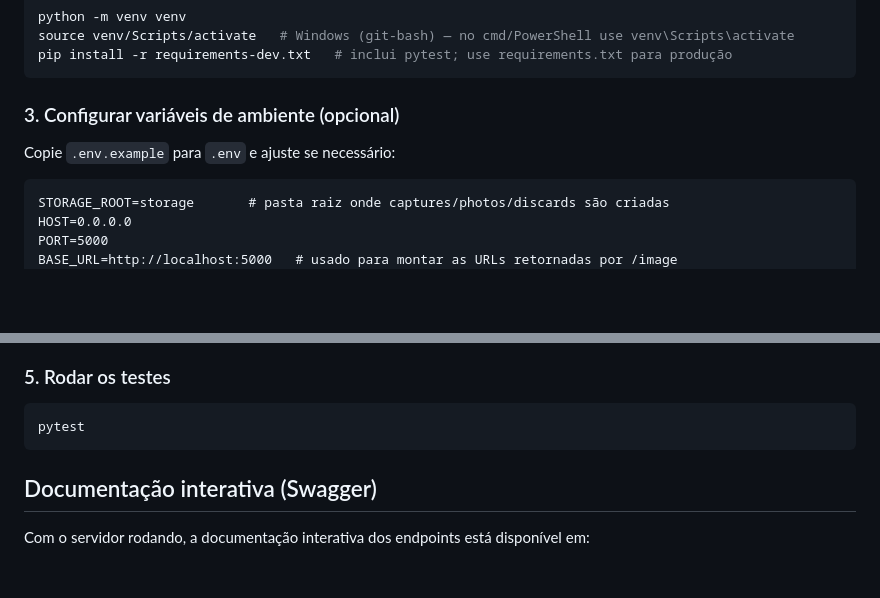
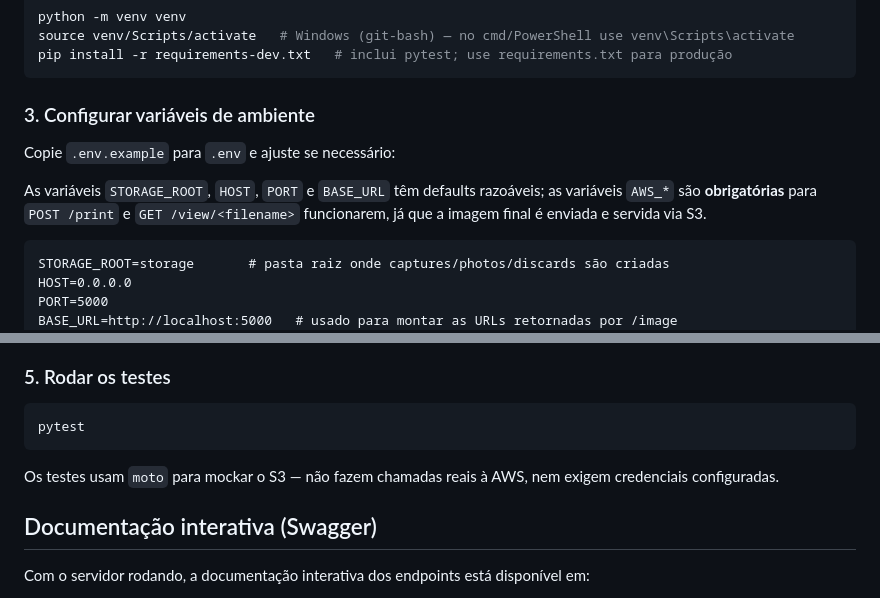
Before and after one commit to DreamBricksOrg/nubanca_server, a Markdown page: README.md, 2 parts joined by grey strips. Drawn GitHub-style; blank space fills up the shorter version.

Commit message:
docs: clarify AWS env vars are required, note tests mock S3

````diff
--- a/README.md
+++ b/README.md
@@ -30,9 +30,11 @@ source venv/Scripts/activate   # Windows (git-bash) — no cmd/PowerShell use ve
 pip install -r requirements-dev.txt   # inclui pytest; use requirements.txt para produção
 ```
 
-### 3. Configurar variáveis de ambiente (opcional)
+### 3. Configurar variáveis de ambiente
 
 Copie `.env.example` para `.env` e ajuste se necessário:
+
+As variáveis `STORAGE_ROOT`, `HOST`, `PORT` e `BASE_URL` têm defaults razoáveis; as variáveis `AWS_*` são **obrigatórias** para `POST /print` e `GET /view/<filename>` funcionarem, já que a imagem final é enviada e servida via S3.
 
 ```
 STORAGE_ROOT=storage       # pasta raiz onde captures/photos/discards são criadas
@@ -75,6 +77,8 @@ O servidor sobe em `http://<HOST>:<PORT>` (por padrão `http://localhost:5000`).
 ```bash
 pytest
 ```
+
+Os testes usam `moto` para mockar o S3 — não fazem chamadas reais à AWS, nem exigem credenciais configuradas.
 
 ## Documentação interativa (Swagger)
 
````
